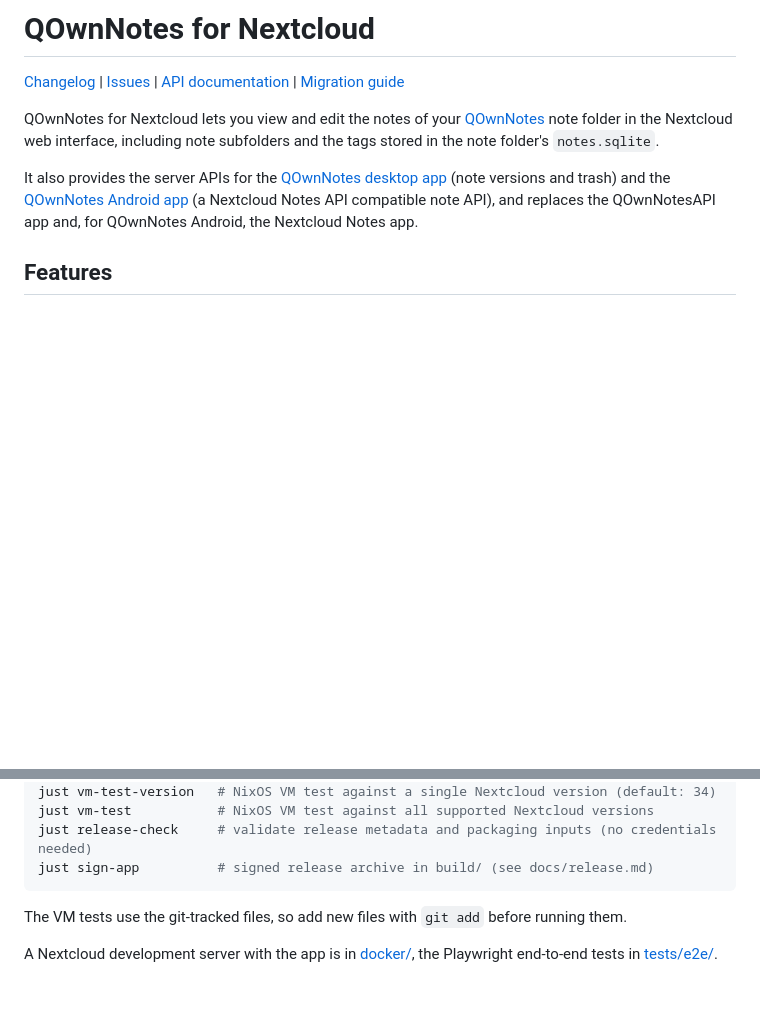
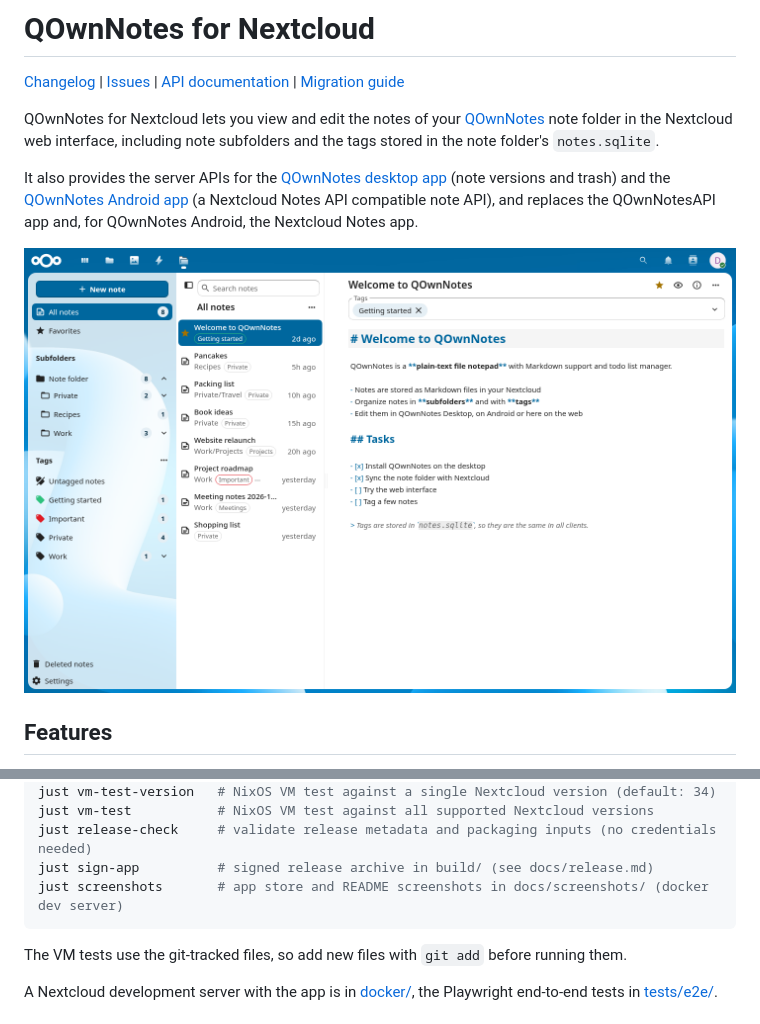
Before and after one commit to qownnotes/qownnotes-nextcloud, a Markdown page: README.md, 2 parts joined by grey strips. Rendered like a GitHub page; pictures changed too: docs/screenshots/editor.png; blank space fills up the shorter version.

Commit message:
feat: add just screenshots recipe to create the app store and README screenshots

````diff
--- a/README.md
+++ b/README.md
@@ -8,6 +8,8 @@
 QOwnNotes for Nextcloud lets you view and edit the notes of your [QOwnNotes](https://www.qownnotes.org) note folder in the Nextcloud web interface, including note subfolders and the tags stored in the note folder's `notes.sqlite`.
 
 It also provides the server APIs for the [QOwnNotes desktop app](https://www.qownnotes.org) (note versions and trash) and the [QOwnNotes Android app](https://github.com/qownnotes/qownnotes-android) (a Nextcloud Notes API compatible note API), and replaces the QOwnNotesAPI app and, for QOwnNotes Android, the Nextcloud Notes app.
+
+![Markdown editor with note subfolders and tags](docs/screenshots/editor.png)
 
 ## Features
 
@@ -86,6 +88,7 @@ just vm-test-version   # NixOS VM test against a single Nextcloud version (defau
 just vm-test           # NixOS VM test against all supported Nextcloud versions
 just release-check     # validate release metadata and packaging inputs (no credentials needed)
 just sign-app          # signed release archive in build/ (see docs/release.md)
+just screenshots       # app store and README screenshots in docs/screenshots/ (docker dev server)
 ```
 
 The VM tests use the git-tracked files, so add new files with `git add` before running them.
````
Also changed, not shown: CHANGELOG.md (+1 -0 lines), docs/screenshots/preview.png, 5 other files.
